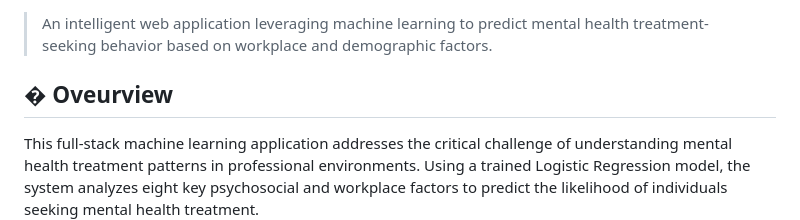
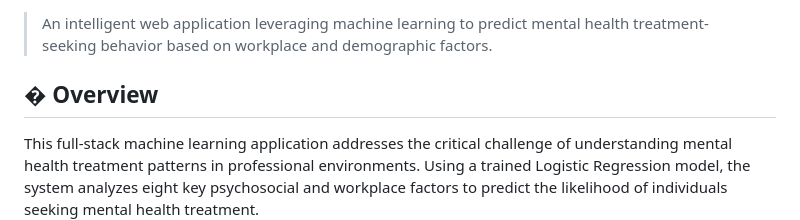
Before and after one commit to RameshKadariya/Mental-Health-Treatment-Predictor, a Markdown page: README.md, the part around the change. GitHub-like rendering.

```diff
--- a/README.md
+++ b/README.md
@@ -7,7 +7,7 @@
 
 > An intelligent web application leveraging machine learning to predict mental health treatment-seeking behavior based on workplace and demographic factors.
 
-## � Oveurview
+## � Overview
 
 This full-stack machine learning application addresses the critical challenge of understanding mental health treatment patterns in professional environments. Using a trained Logistic Regression model, the system analyzes eight key psychosocial and workplace factors to predict the likelihood of individuals seeking mental health treatment.
 
```
